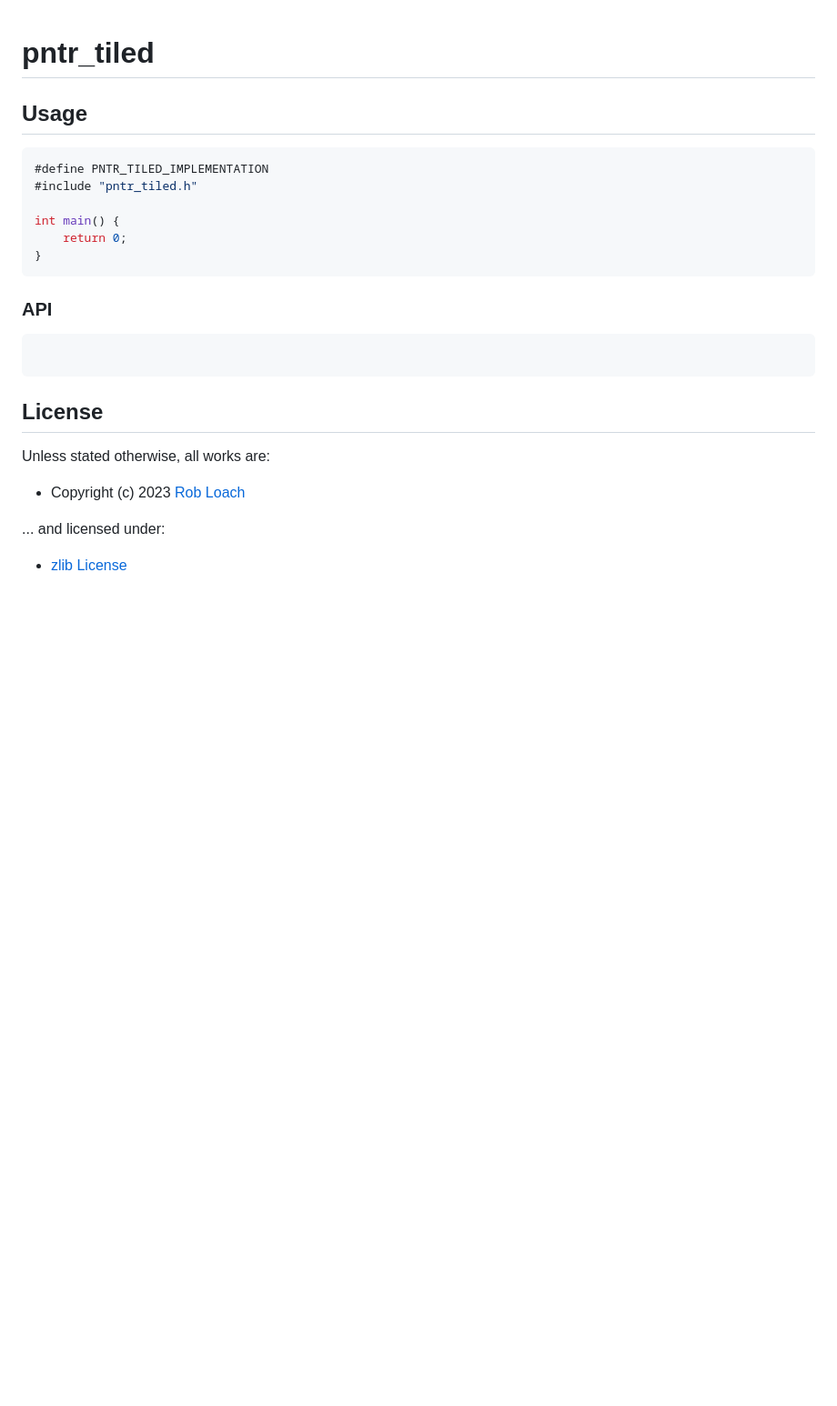
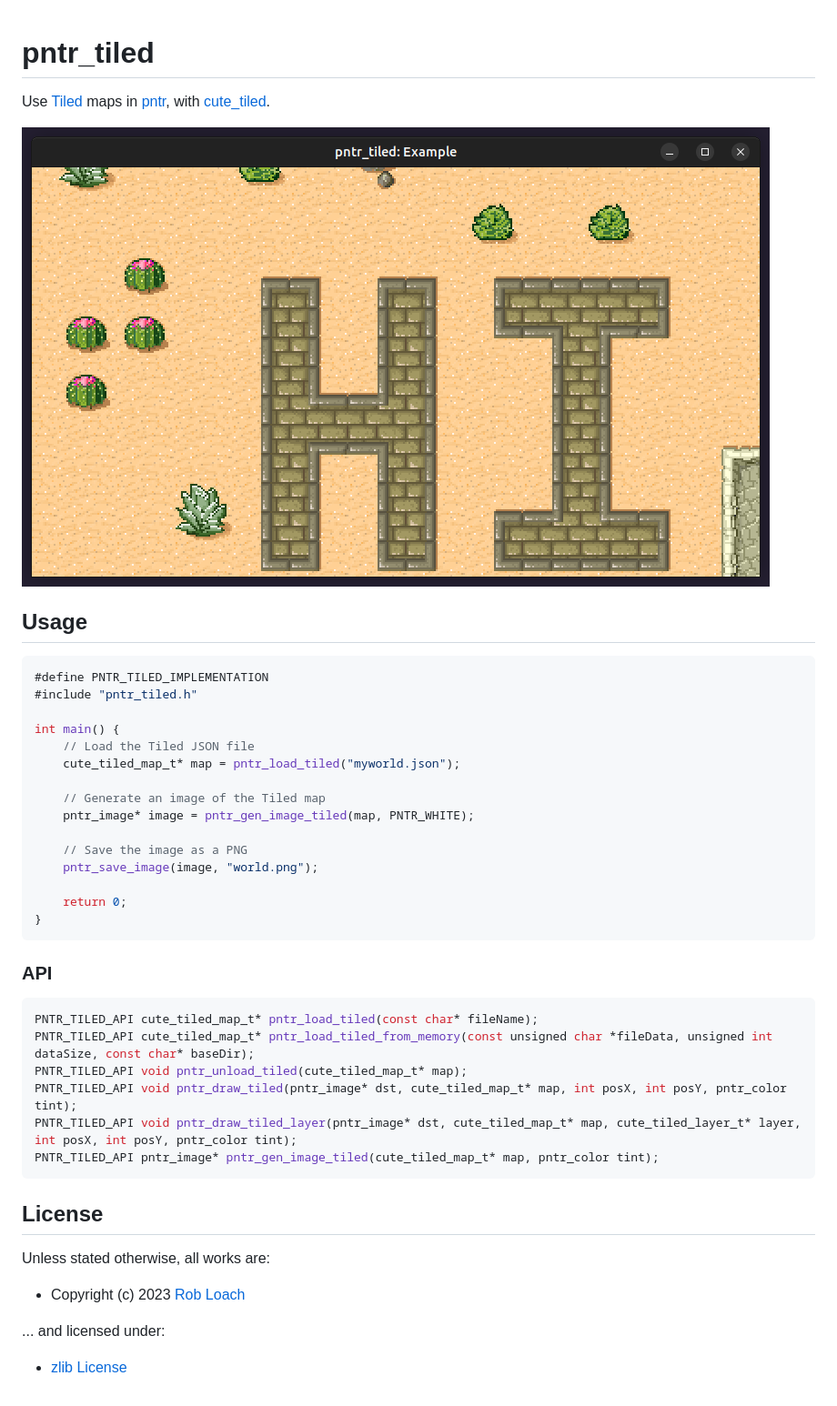
Before and after one commit to RobLoach/pntr_tiled, a Markdown page: README.md, the part around the change. Shown at 91% size. Drawn GitHub-style; pictures changed too: examples/pntr_tiled_example.png (added); blank space fills up the shorter version.

````diff
--- a/README.md
+++ b/README.md
@@ -1,4 +1,8 @@
 # pntr_tiled
+
+Use [Tiled](https://www.mapeditor.org) maps in [pntr](https://github.com/RobLoach/pntr), with [cute_tiled](https://github.com/RandyGaul/cute_headers/blob/master/cute_tiled.h).
+
+![Screenshot of pntr_tiled_example](examples/pntr_tiled_example.png)
 
 ## Usage
 
@@ -7,6 +11,15 @@
 #include "pntr_tiled.h"
 
 int main() {
+    // Load the Tiled JSON file
+    cute_tiled_map_t* map = pntr_load_tiled("myworld.json");
+
+    // Generate an image of the Tiled map
+    pntr_image* image = pntr_gen_image_tiled(map, PNTR_WHITE);
+
+    // Save the image as a PNG
+    pntr_save_image(image, "world.png");
+
     return 0;
 }
 ```
@@ -14,6 +27,12 @@ int main() {
 ### API
 
 ``` c
+PNTR_TILED_API cute_tiled_map_t* pntr_load_tiled(const char* fileName);
+PNTR_TILED_API cute_tiled_map_t* pntr_load_tiled_from_memory(const unsigned char *fileData, unsigned int dataSize, const char* baseDir);
+PNTR_TILED_API void pntr_unload_tiled(cute_tiled_map_t* map);
+PNTR_TILED_API void pntr_draw_tiled(pntr_image* dst, cute_tiled_map_t* map, int posX, int posY, pntr_color tint);
+PNTR_TILED_API void pntr_draw_tiled_layer(pntr_image* dst, cute_tiled_map_t* map, cute_tiled_layer_t* layer, int posX, int posY, pntr_color tint);
+PNTR_TILED_API pntr_image* pntr_gen_image_tiled(cute_tiled_map_t* map, pntr_color tint);
 ```
 
 ## License
````
Also changed, not shown: 7 other files.
